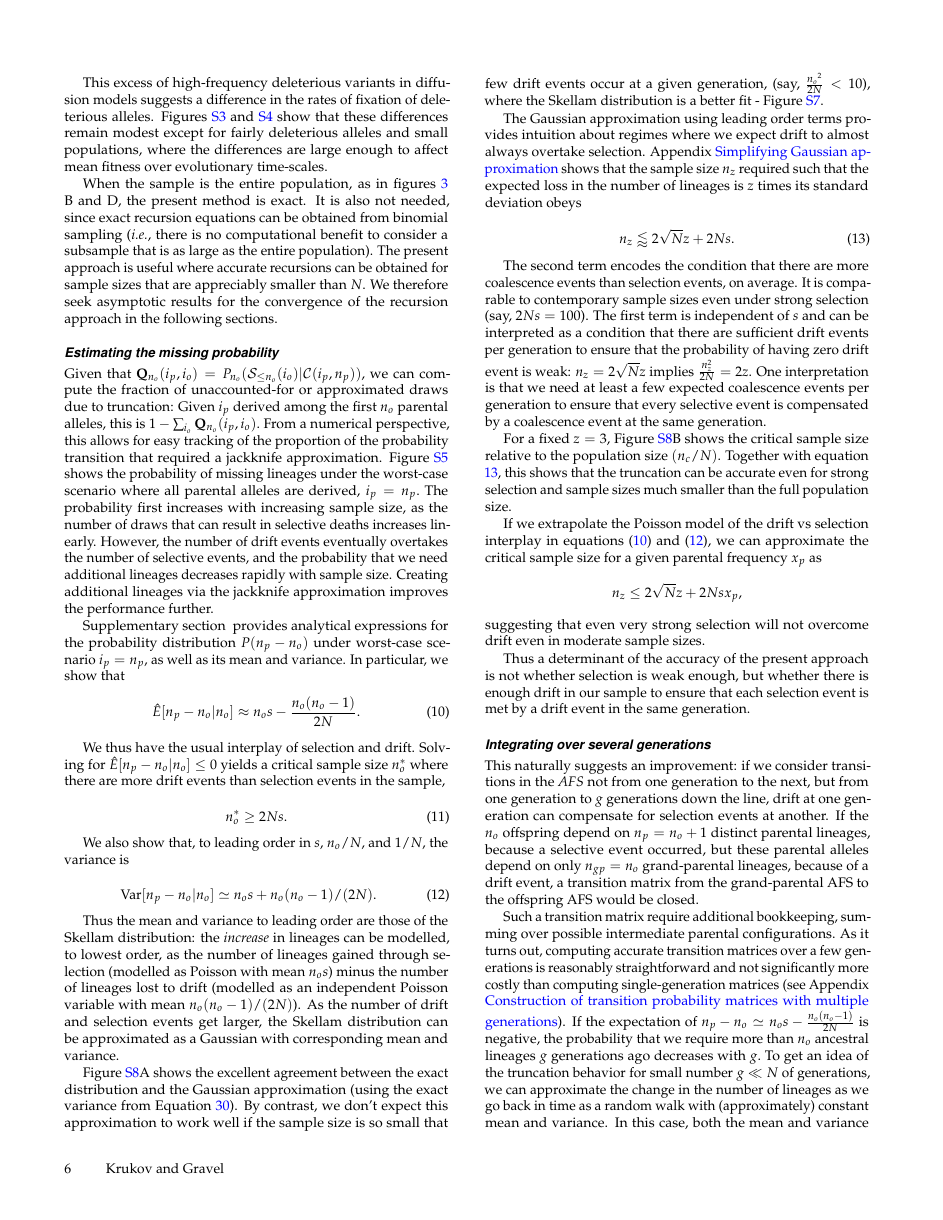
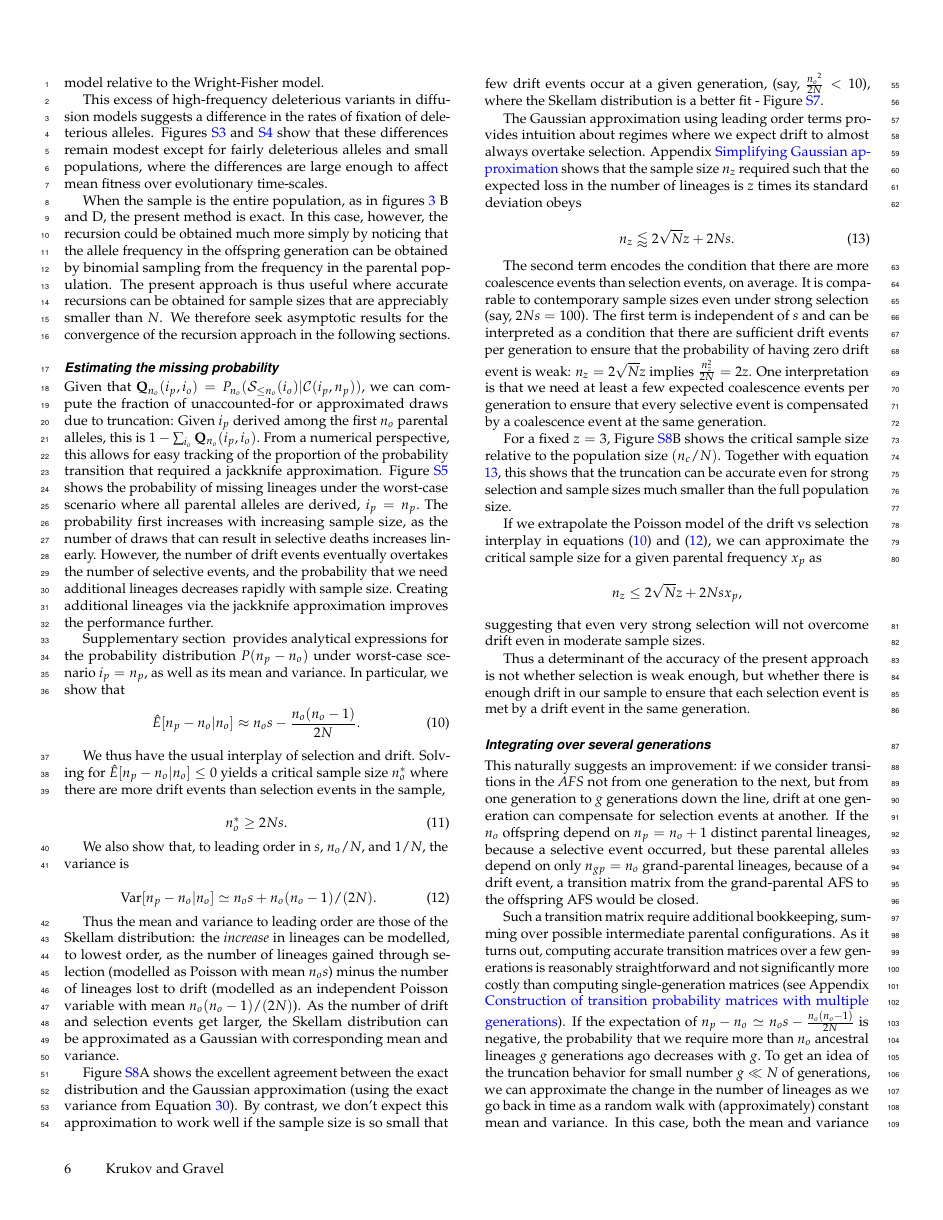
Before and after one commit to ivan-krukov/taming-strong-selection, a LaTeX document (taming-strong-selection.tex): page 6 of 13. Compiled offline with pdfLaTeX.

Commit message:
misc reviewer comments

```diff
--- a/taming-strong-selection.tex
+++ b/taming-strong-selection.tex
@@ -1,5 +1,6 @@
 \documentclass[9pt,twocolumn,twoside,lineno]{gsajnl}
-
+\usepackage[switch]{lineno}
+\linenumbers
 \newcommand{\ra}{\rightarrow}
 \newcommand{\afs}[2]{\Phi_{#1}^{(#2)}}
 \newcommand{\afsPsi}[2]{\Psi_{#1}^{(#2)}}
@@ -478,9 +479,7 @@ where the differences are large enough to affect mean fitness over evolutionary
 
 
 When the sample is the entire population, as in figures \ref{fig_strong_selection} B and D, the
-present method is exact. It is also not needed, since exact recursion equations can be obtained
-from binomial sampling (\textit{i.e.}, there is no computational benefit to consider a subsample that is as
-large as the entire population).  The present approach is useful where accurate recursions can be
+present method is exact. In this case, however, the recursion could be obtained much more simply by noticing that the allele frequency in the offspring generation can be obtained by binomial sampling from the frequency in the parental population.  The present approach is thus useful where accurate recursions can be
 obtained for sample sizes that are appreciably smaller than $N$. We therefore seek asymptotic
 results for the convergence of the recursion approach in the following sections.
 
```
Also changed, not shown: taming-strong-selection.tex (4 more changed lines).
